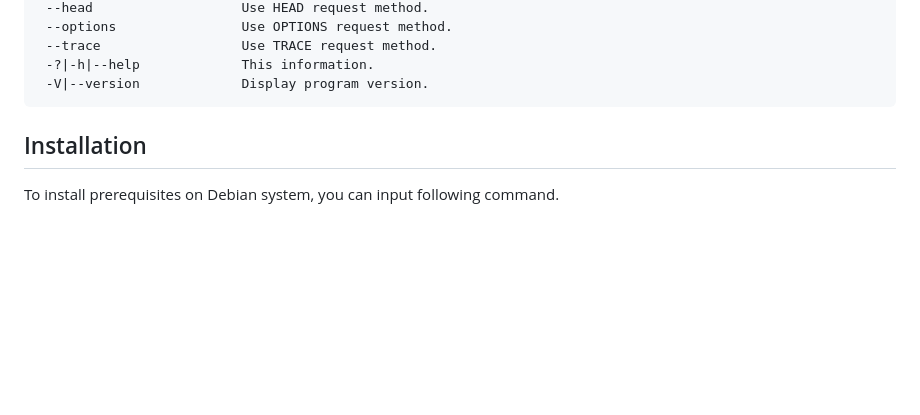
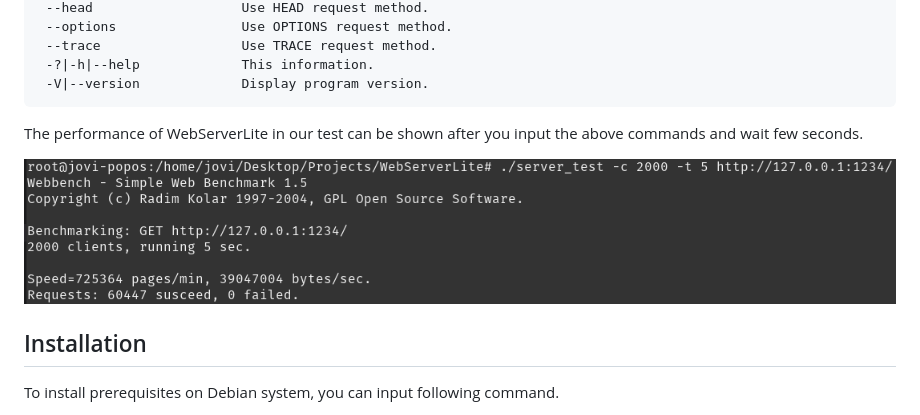
Before and after one commit to Jovi-Wong/WebServerLite, a Markdown page: README.md, the part around the change. GitHub-like rendering; pictures changed too: doc/benchmark_result.png (added); blank space fills up the shorter version.

Commit message:
an image in readme

````diff
--- a/README.md
+++ b/README.md
@@ -58,6 +58,10 @@ through terminal in your root path of WebServerLite. And you can also use option
  -V|--version             Display program version.
 ```
 
+The performance of WebServerLite in our test can be shown after you input the above commands and wait few seconds.
+
+![benchmark_result](./doc/benchmark_result.png)
+
 
 
 ## Installation
````
